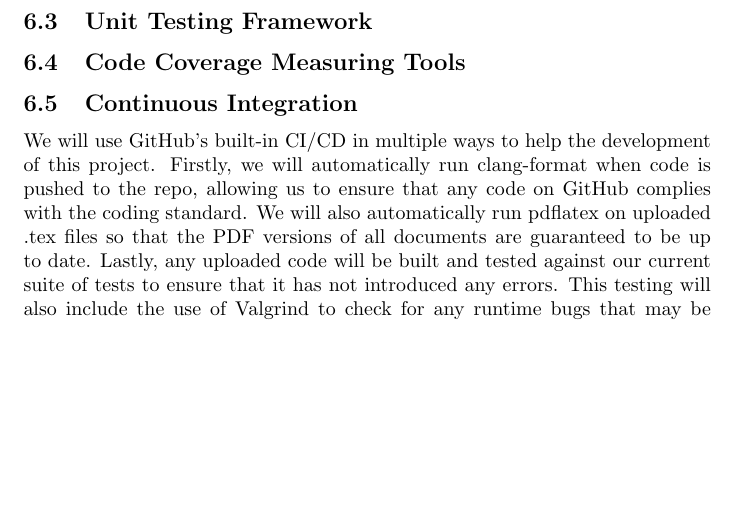
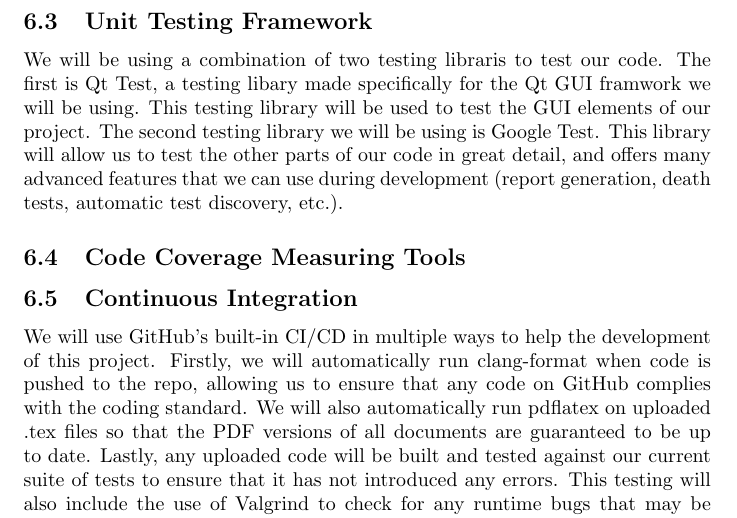
Before and after one commit to agentvv/MTOBridge, a LaTeX document (docs/DevelopmentPlan/DevelopmentPlan.tex): part of page 4 of 6, cut so that both start at the same text, the shorter picture padded with empty space. Compiled offline with pdfLaTeX.

Commit message:
Completed the unit testing framework section of the dev plan.

```diff
--- a/docs/DevelopmentPlan/DevelopmentPlan.tex
+++ b/docs/DevelopmentPlan/DevelopmentPlan.tex
@@ -84,6 +84,8 @@ In order to maintain a consistent format, we will use clang-format for linting.
 we can also easily select a coding standard to follow, which will come from a file in our repo.
 
 \subsection{Unit Testing Framework}
+We will be using a combination of two testing libraris to test our code. The first is Qt Test, a testing libary made specifically for the Qt GUI framwork we will be using. This testing library will be used to test the GUI elements of our project.
+The second testing library we will be using is Google Test. This library will allow us to test the other parts of our code in great detail, and offers many advanced features that we can use during development (report generation, death tests, automatic test discovery, etc.).
 
 \subsection{Code Coverage Measuring Tools}
 
```
Also changed, not shown: docs/DevelopmentPlan/DevelopmentPlan.pdf.
